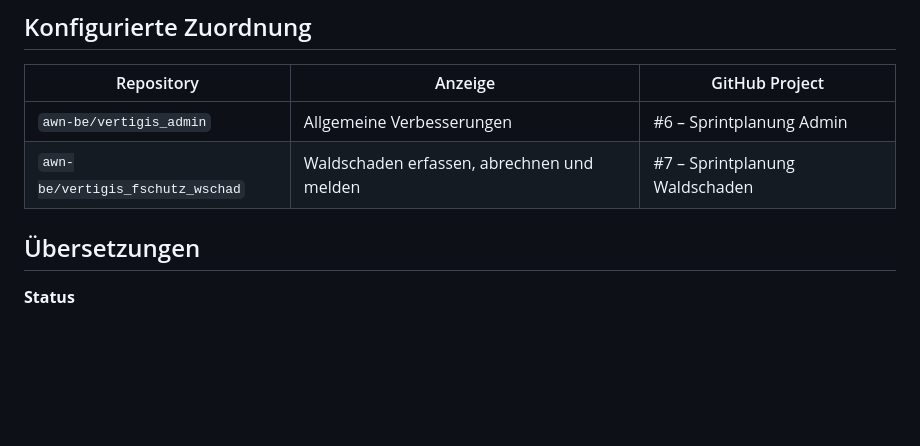
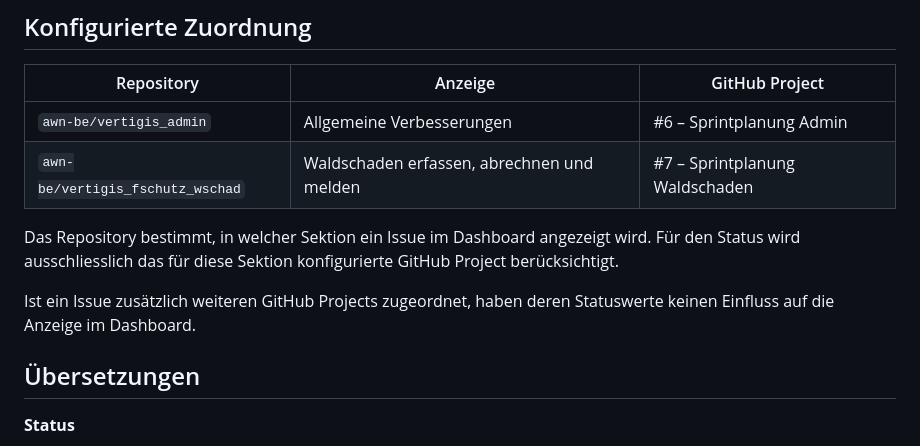
Before and after one commit to awn-be/wis-be-dashboard, a Markdown page: README.md, the part around the change. GitHub-like rendering; blank space fills up the shorter version.

Commit message:
Update README with issue display information
Added clarification on issue display in the dashboard.

```diff
--- a/README.md
+++ b/README.md
@@ -36,6 +36,13 @@ Dadurch greift die öffentliche Anzeige **nicht direkt auf die GitHub API** zu.
 | --- | --- | --- |
 | `awn-be/vertigis_admin` | Allgemeine Verbesserungen | #6 – Sprintplanung Admin |
 | `awn-be/vertigis_fschutz_wschad` | Waldschaden erfassen, abrechnen und melden | #7 – Sprintplanung Waldschaden |
+
+Das Repository bestimmt, in welcher Sektion ein Issue im Dashboard
+angezeigt wird. Für den Status wird ausschliesslich das für diese
+Sektion konfigurierte GitHub Project berücksichtigt.
+
+Ist ein Issue zusätzlich weiteren GitHub Projects zugeordnet, haben
+deren Statuswerte keinen Einfluss auf die Anzeige im Dashboard.
 
 ## Übersetzungen
 
```
